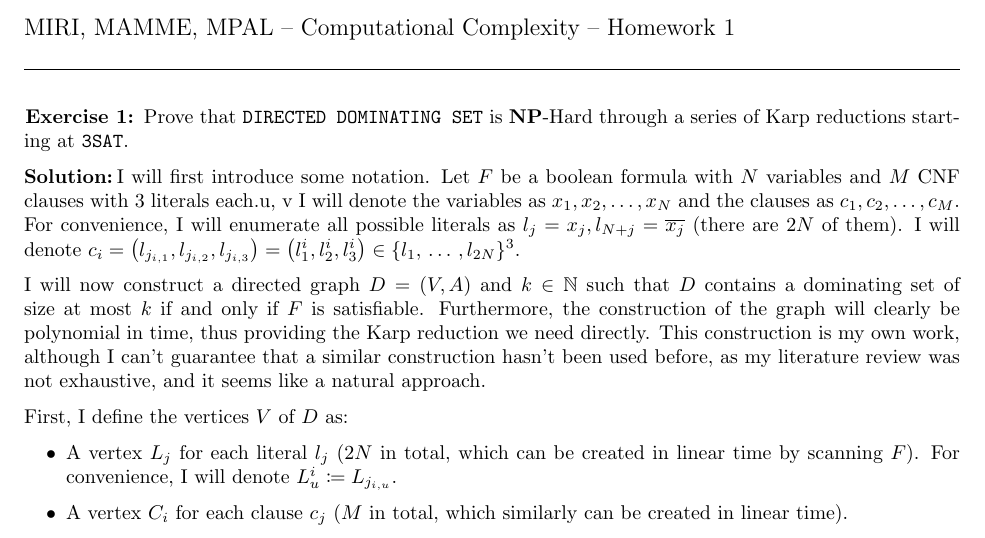
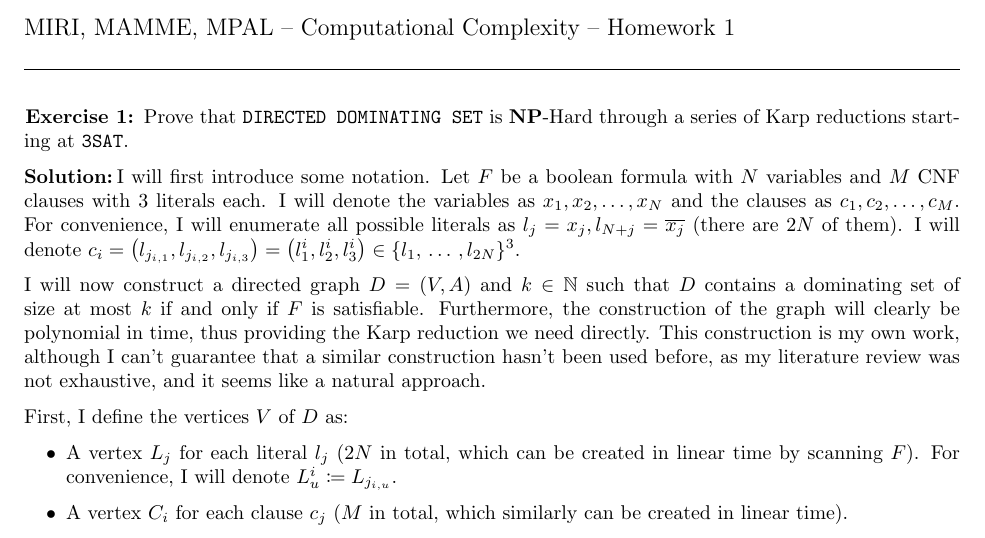
Before and after one commit to ferranEspuna/computational_complexity, a LaTeX paper (src/set_1.tex): part of page 1 of 3, cut so that both start at the same text. Compiled offline with pdfLaTeX.

Commit message:
more oopsies

```diff
--- a/src/set_1.tex
+++ b/src/set_1.tex
@@ -75,7 +75,7 @@
 
             \sol I will first introduce some notation.
             Let $F$ be a boolean formula with $N$ variables and $M$ CNF
-            clauses with $3$ literals each.u,  v
+            clauses with $3$ literals each.
             I will denote the variables as $x_1, x_2, \ldots, x_N$ and the clauses as $c_1, c_2, \ldots, c_M$.
             For convenience, I will enumerate all possible literals as $l_j = x_j, l_{N+j} = \overline{x_j}$
             (there are $2N$ of them).
```
Also changed, not shown: out/set_1.pdf.
